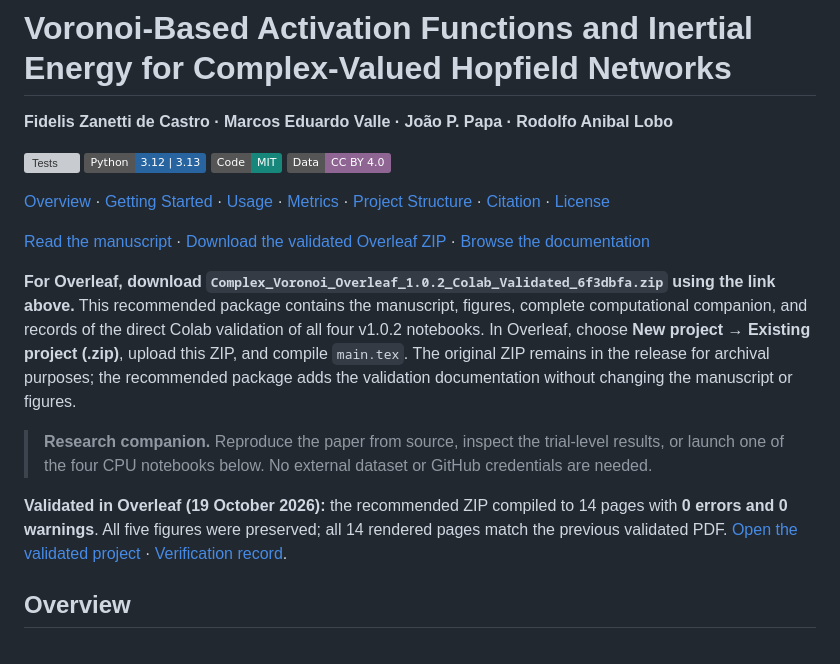
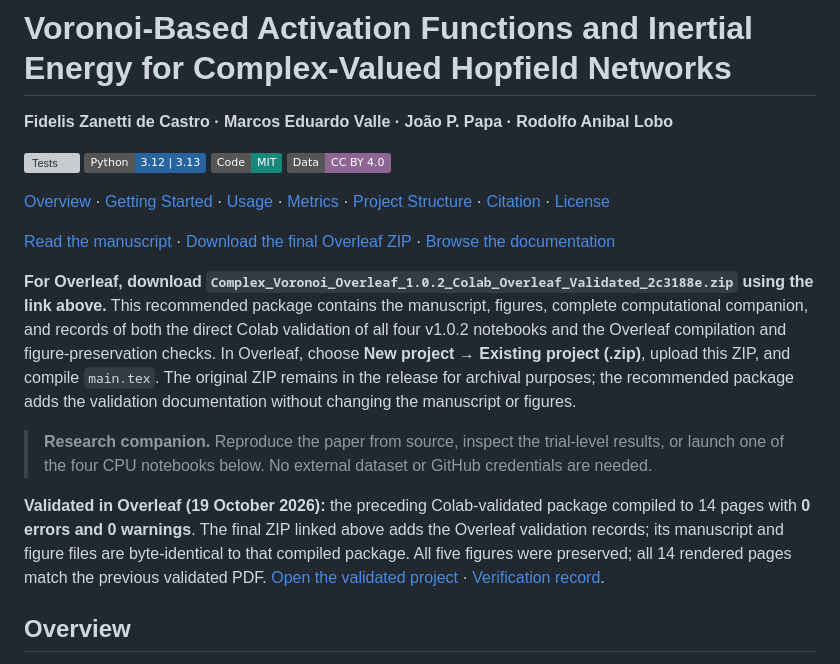
Before and after one commit to Fideliszan/complex-valued-voronoi-hopfield, a Markdown page: README.md, the part around the change. GitHub-like rendering; badges without logos; grey boxes are pictures that could not be loaded.

Commit message:
docs: link final Colab and Overleaf validated ZIP

```diff
--- a/README.md
+++ b/README.md
@@ -9,13 +9,13 @@
 
 [Overview](#overview) · [Getting Started](#getting-started) · [Usage](#usage) · [Metrics](#metrics) · [Project Structure](#project-structure) · [Citation](#citation) · [License](#license)
 
-[Read the manuscript](https://github.com/Fideliszan/complex-valued-voronoi-hopfield/releases/download/v1.0.2/Complex_Voronoi_Manuscript_1.0.2.pdf) · [Download the validated Overleaf ZIP](https://github.com/Fideliszan/complex-valued-voronoi-hopfield/releases/download/v1.0.2/Complex_Voronoi_Overleaf_1.0.2_Colab_Validated_6f3dbfa.zip) · [Browse the documentation](docs/README.md)
+[Read the manuscript](https://github.com/Fideliszan/complex-valued-voronoi-hopfield/releases/download/v1.0.2/Complex_Voronoi_Manuscript_1.0.2.pdf) · [Download the final Overleaf ZIP](https://github.com/Fideliszan/complex-valued-voronoi-hopfield/releases/download/v1.0.2/Complex_Voronoi_Overleaf_1.0.2_Colab_Overleaf_Validated_2c3188e.zip) · [Browse the documentation](docs/README.md)
 
-**For Overleaf, download `Complex_Voronoi_Overleaf_1.0.2_Colab_Validated_6f3dbfa.zip` using the link above.** This recommended package contains the manuscript, figures, complete computational companion, and records of the direct Colab validation of all four v1.0.2 notebooks. In Overleaf, choose **New project → Existing project (.zip)**, upload this ZIP, and compile `main.tex`. The original ZIP remains in the release for archival purposes; the recommended package adds the validation documentation without changing the manuscript or figures.
+**For Overleaf, download `Complex_Voronoi_Overleaf_1.0.2_Colab_Overleaf_Validated_2c3188e.zip` using the link above.** This recommended package contains the manuscript, figures, complete computational companion, and records of both the direct Colab validation of all four v1.0.2 notebooks and the Overleaf compilation and figure-preservation checks. In Overleaf, choose **New project → Existing project (.zip)**, upload this ZIP, and compile `main.tex`. The original ZIP remains in the release for archival purposes; the recommended package adds the validation documentation without changing the manuscript or figures.
 
 > **Research companion.** Reproduce the paper from source, inspect the trial-level results, or launch one of the four CPU notebooks below. No external dataset or GitHub credentials are needed.
 
-**Validated in Overleaf (19 October 2026):** the recommended ZIP compiled to 14 pages with **0 errors and 0 warnings**. All five figures were preserved; all 14 rendered pages match the previous validated PDF. [Open the validated project](https://www.overleaf.com/project/6ad60897f64e207c3401375d) · [Verification record](validation/overleaf_colab_validated_v1.0.2/README.md).
+**Validated in Overleaf (19 October 2026):** the preceding Colab-validated package compiled to 14 pages with **0 errors and 0 warnings**. The final ZIP linked above adds the Overleaf validation records; its manuscript and figure files are byte-identical to that compiled package. All five figures were preserved; all 14 rendered pages match the previous validated PDF. [Open the validated project](https://www.overleaf.com/project/6ad60897f64e207c3401375d) · [Verification record](validation/overleaf_colab_validated_v1.0.2/README.md).
 
 ## Overview
 
```
